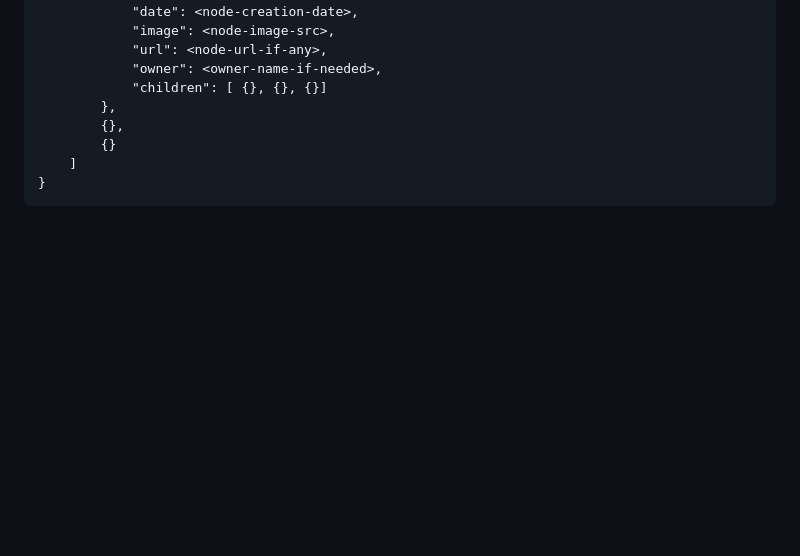
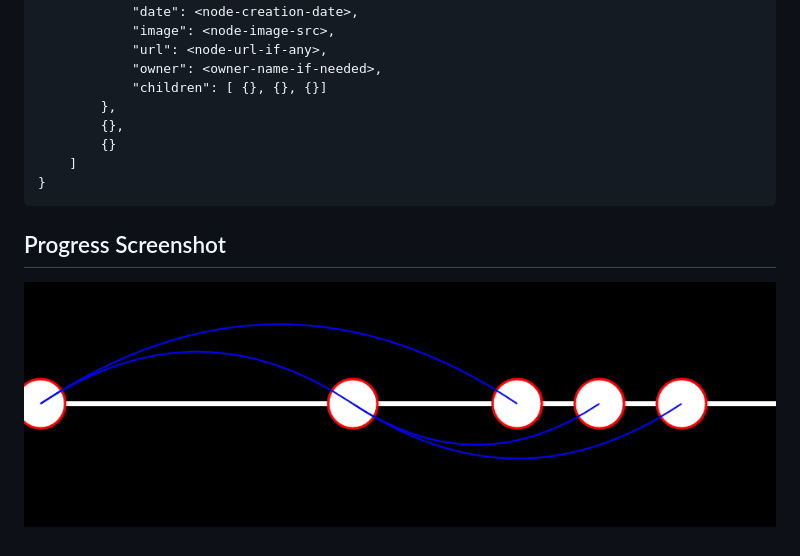
Before and after one commit to raghavaro/treevis, a Markdown page: README.md, the part around the change. GitHub-like rendering; pictures changed too: screenshot.png (added); blank space fills up the shorter version.

````diff
--- a/README.md
+++ b/README.md
@@ -32,3 +32,7 @@ Tree Json format:
     ]
 }
 ```
+
+## Progress Screenshot
+
+![Progress](https://github.com/raghavaro/treevis/blob/master/screenshot.png?raw=true)
````
Also changed, not shown: 1 other file.
